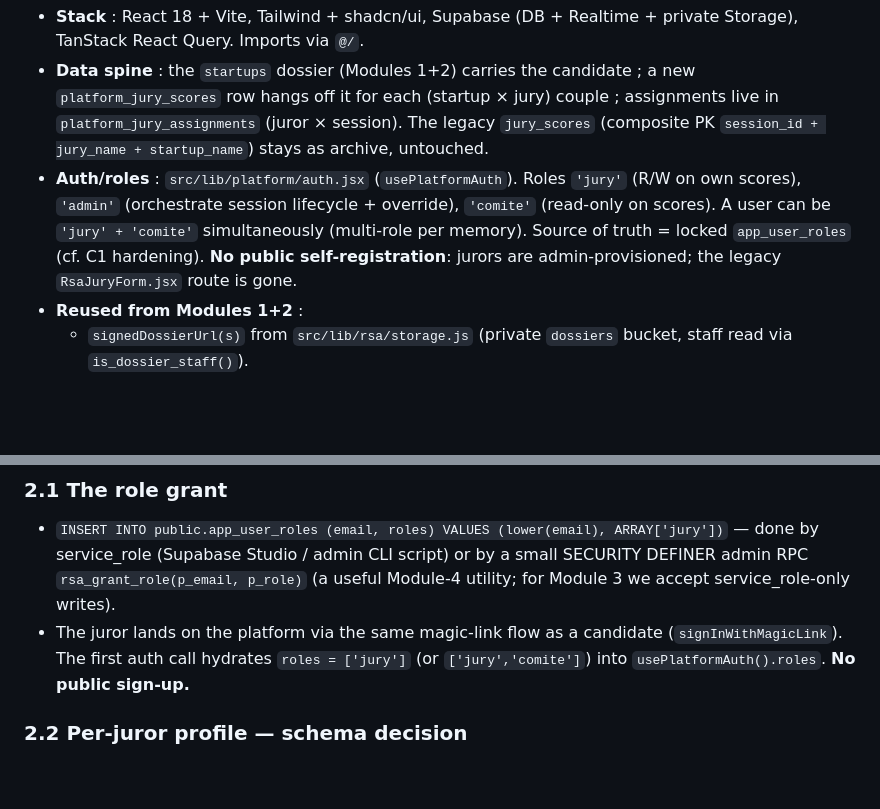
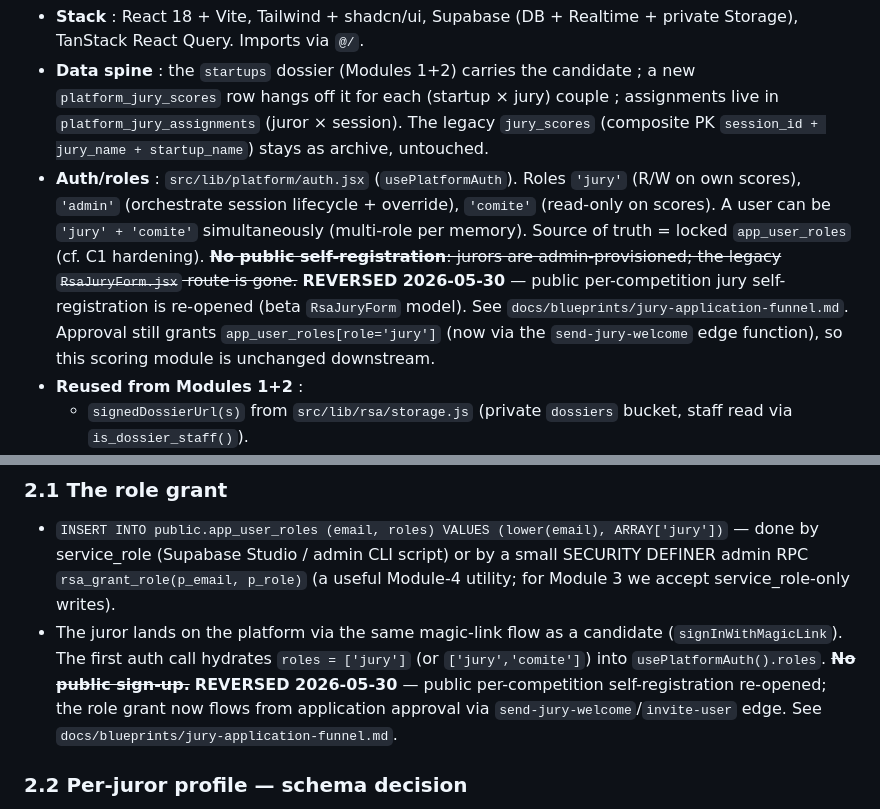
Before and after one commit to Mbaldek/RotaryEventManagement, a Markdown page: docs/blueprints/module3-jury.md, 2 parts joined by grey strips. Rendered like a GitHub page; blank space fills up the shorter version.

```diff
--- a/docs/blueprints/module3-jury.md
+++ b/docs/blueprints/module3-jury.md
@@ -6,7 +6,7 @@
 
 - **Stack** : React 18 + Vite, Tailwind + shadcn/ui, Supabase (DB + Realtime + private Storage), TanStack React Query. Imports via `@/`.
 - **Data spine** : the `startups` dossier (Modules 1+2) carries the candidate ; a new `platform_jury_scores` row hangs off it for each (startup × jury) couple ; assignments live in `platform_jury_assignments` (juror × session). The legacy `jury_scores` (composite PK `session_id + jury_name + startup_name`) stays as archive, untouched.
-- **Auth/roles** : `src/lib/platform/auth.jsx` (`usePlatformAuth`). Roles `'jury'` (R/W on own scores), `'admin'` (orchestrate session lifecycle + override), `'comite'` (read-only on scores). A user can be `'jury' + 'comite'` simultaneously (multi-role per memory). Source of truth = locked `app_user_roles` (cf. C1 hardening). **No public self-registration**: jurors are admin-provisioned; the legacy `RsaJuryForm.jsx` route is gone.
+- **Auth/roles** : `src/lib/platform/auth.jsx` (`usePlatformAuth`). Roles `'jury'` (R/W on own scores), `'admin'` (orchestrate session lifecycle + override), `'comite'` (read-only on scores). A user can be `'jury' + 'comite'` simultaneously (multi-role per memory). Source of truth = locked `app_user_roles` (cf. C1 hardening). ~~**No public self-registration**: jurors are admin-provisioned; the legacy `RsaJuryForm.jsx` route is gone.~~ **REVERSED 2026-05-30** — public per-competition jury self-registration is re-opened (beta `RsaJuryForm` model). See `docs/blueprints/jury-application-funnel.md`. Approval still grants `app_user_roles[role='jury']` (now via the `send-jury-welcome` edge function), so this scoring module is unchanged downstream.
 - **Reused from Modules 1+2** :
   - `signedDossierUrl(s)` from `src/lib/rsa/storage.js` (private `dossiers` bucket, staff read via `is_dossier_staff()`).
   - `CRITERIA` / `SCORE_FIELDS` / `MAX_WEIGHTED` / `weightedScore` / `getCriterion` / `JURY_STATUS` / `SESSIONS` from `src/lib/rsa/constants.js`. The 6 weighted dimensions and FR/EN/DE labels are the same as 2026.
@@ -48,7 +48,7 @@
 
 ### 2.1 The role grant
 - `INSERT INTO public.app_user_roles (email, roles) VALUES (lower(email), ARRAY['jury'])` — done by service_role (Supabase Studio / admin CLI script) or by a small SECURITY DEFINER admin RPC `rsa_grant_role(p_email, p_role)` (a useful Module-4 utility; for Module 3 we accept service_role-only writes).
-- The juror lands on the platform via the same magic-link flow as a candidate (`signInWithMagicLink`). The first auth call hydrates `roles = ['jury']` (or `['jury','comite']`) into `usePlatformAuth().roles`. **No public sign-up.**
+- The juror lands on the platform via the same magic-link flow as a candidate (`signInWithMagicLink`). The first auth call hydrates `roles = ['jury']` (or `['jury','comite']`) into `usePlatformAuth().roles`. ~~**No public sign-up.**~~ **REVERSED 2026-05-30** — public per-competition self-registration re-opened; the role grant now flows from application approval via `send-jury-welcome`/`invite-user` edge. See `docs/blueprints/jury-application-funnel.md`.
 
 ### 2.2 Per-juror profile — schema decision
 The 2026 `jury_profiles` table is string-keyed and carries Q-coded fields (`prenom`, `nom`, `qualite`, `organisation`, `email`, `assigned_sessions: text[]` of FR labels, `photo_base64`, `validated`, `grande_finale`). It stays as **archive only** — never read by the new app, never written by Module 3.
```
Also changed, not shown: docs/blueprints/jury-application-funnel.md (added, +109 -0 lines).
